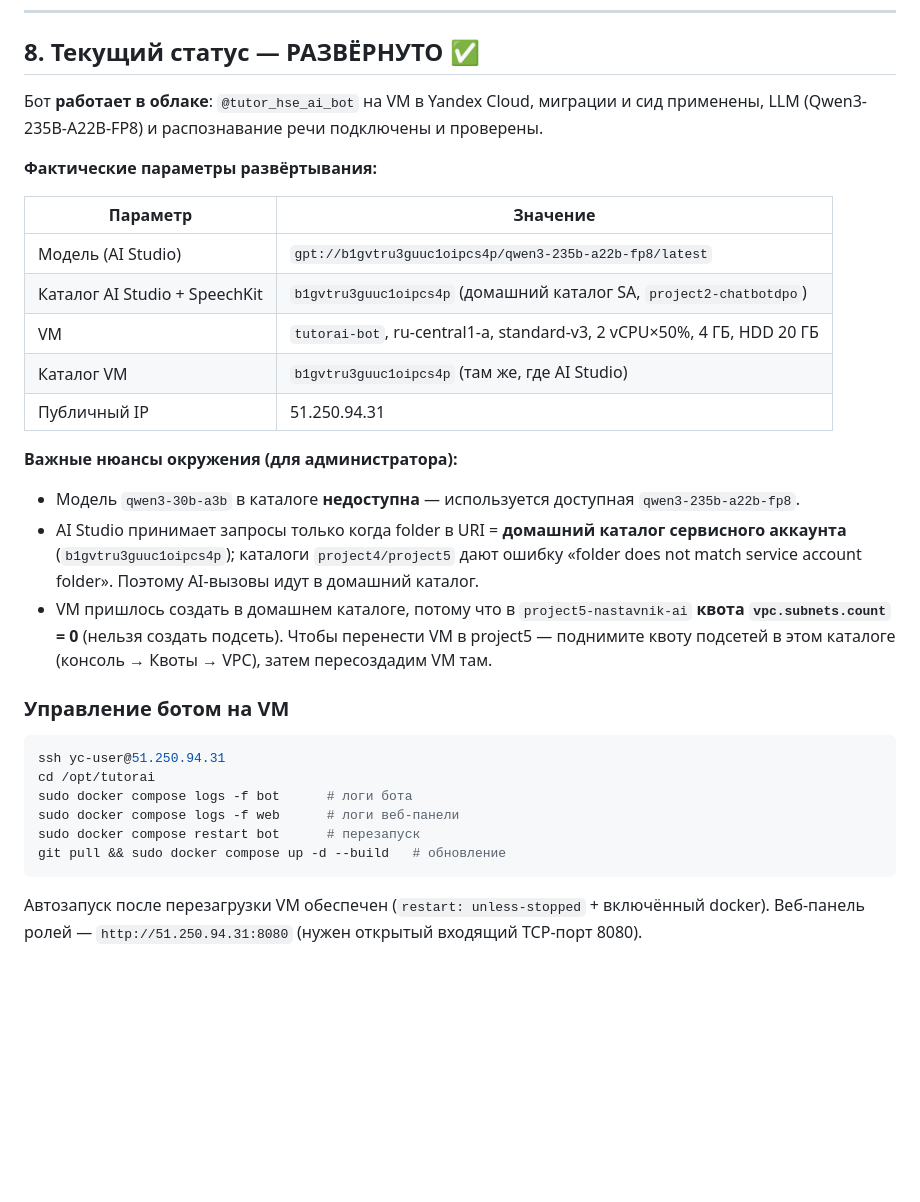
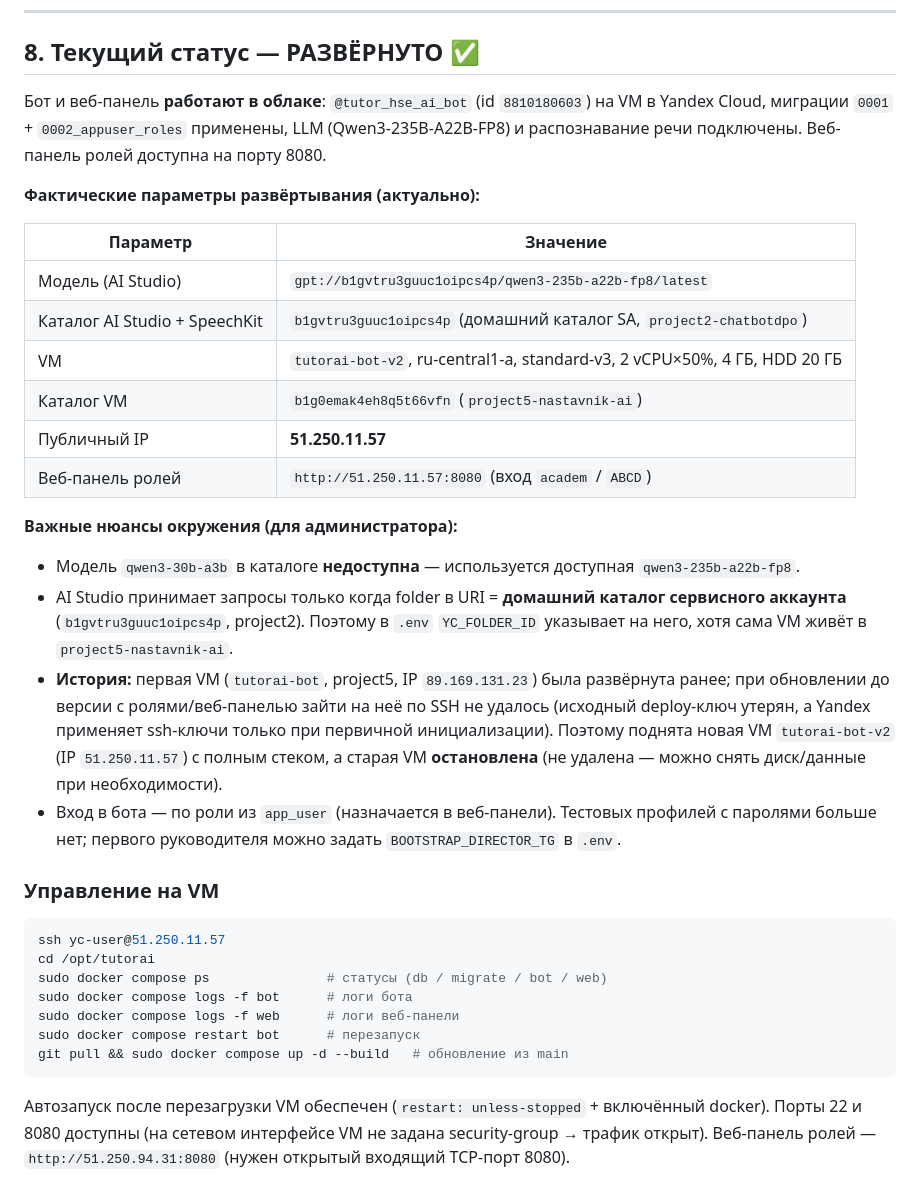
Before and after one commit to leonovvladimirhq-svg/TutorAI, a Markdown page: CLOUD.md, the part around the change. Drawn GitHub-style; blank space fills up the shorter version.

Commit message:
Деплой v2: обновление CLOUD.md (новая VM, роли/веб-панель) (#2)
- Развёрнута новая VM tutorai-bot-v2 (project5-nastavnik-ai, 51.250.11.57)
  с полным стеком migrate+bot+web; веб-панель ролей на :8080.
- Старая VM tutorai-bot (89.169.131.23) остановлена (SSH-доступ был утерян).
- Актуализированы IP/каталог/команды управления.

Co-authored-by: Vladimir Leonov <liralarinaadesha@gmail.com>
Co-authored-by: Claude Opus 4.8 <noreply@anthropic.com>

````diff
--- a/CLOUD.md
+++ b/CLOUD.md
@@ -183,40 +183,48 @@ yc resource-manager folder add-access-binding <FOLDER_ID> \
 
 ## 8. Текущий статус — РАЗВЁРНУТО ✅
 
-Бот **работает в облаке**: `@tutor_hse_ai_bot` на VM в Yandex Cloud, миграции и сид применены,
-LLM (Qwen3-235B-A22B-FP8) и распознавание речи подключены и проверены.
+Бот и веб-панель **работают в облаке**: `@tutor_hse_ai_bot` (id `8810180603`) на VM в
+Yandex Cloud, миграции `0001` + `0002_appuser_roles` применены, LLM (Qwen3-235B-A22B-FP8)
+и распознавание речи подключены. Веб-панель ролей доступна на порту 8080.
 
-**Фактические параметры развёртывания:**
+**Фактические параметры развёртывания (актуально):**
 
 | Параметр | Значение |
 |----------|----------|
 | Модель (AI Studio) | `gpt://b1gvtru3guuc1oipcs4p/qwen3-235b-a22b-fp8/latest` |
 | Каталог AI Studio + SpeechKit | `b1gvtru3guuc1oipcs4p` (домашний каталог SA, `project2-chatbotdpo`) |
-| VM | `tutorai-bot`, ru-central1-a, standard-v3, 2 vCPU×50%, 4 ГБ, HDD 20 ГБ |
-| Каталог VM | `b1gvtru3guuc1oipcs4p` (там же, где AI Studio) |
-| Публичный IP | 51.250.94.31 |
+| VM | `tutorai-bot-v2`, ru-central1-a, standard-v3, 2 vCPU×50%, 4 ГБ, HDD 20 ГБ |
+| Каталог VM | `b1g0emak4eh8q5t66vfn` (`project5-nastavnik-ai`) |
+| Публичный IP | **51.250.11.57** |
+| Веб-панель ролей | `http://51.250.11.57:8080` (вход `academ` / `ABCD`) |
 
 **Важные нюансы окружения (для администратора):**
 
 - Модель `qwen3-30b-a3b` в каталоге **недоступна** — используется доступная
   `qwen3-235b-a22b-fp8`.
 - AI Studio принимает запросы только когда folder в URI = **домашний каталог сервисного
-  аккаунта** (`b1gvtru3guuc1oipcs4p`); каталоги `project4/project5` дают ошибку
-  «folder does not match service account folder». Поэтому AI-вызовы идут в домашний каталог.
-- VM пришлось создать в домашнем каталоге, потому что в `project5-nastavnik-ai` **квота
-  `vpc.subnets.count` = 0** (нельзя создать подсеть). Чтобы перенести VM в project5 —
-  поднимите квоту подсетей в этом каталоге (консоль → Квоты → VPC), затем пересоздадим VM там.
+  аккаунта** (`b1gvtru3guuc1oipcs4p`, project2). Поэтому в `.env` `YC_FOLDER_ID` указывает на
+  него, хотя сама VM живёт в `project5-nastavnik-ai`.
+- **История:** первая VM (`tutorai-bot`, project5, IP `89.169.131.23`) была развёрнута ранее;
+  при обновлении до версии с ролями/веб-панелью зайти на неё по SSH не удалось (исходный
+  deploy-ключ утерян, а Yandex применяет ssh-ключи только при первичной инициализации).
+  Поэтому поднята новая VM `tutorai-bot-v2` (IP `51.250.11.57`) с полным стеком, а старая
+  VM **остановлена** (не удалена — можно снять диск/данные при необходимости).
+- Вход в бота — по роли из `app_user` (назначается в веб-панели). Тестовых профилей с
+  паролями больше нет; первого руководителя можно задать `BOOTSTRAP_DIRECTOR_TG` в `.env`.
 
-### Управление ботом на VM
+### Управление на VM
 
 ```bash
-ssh yc-user@51.250.94.31
+ssh yc-user@51.250.11.57
 cd /opt/tutorai
+sudo docker compose ps               # статусы (db / migrate / bot / web)
 sudo docker compose logs -f bot      # логи бота
 sudo docker compose logs -f web      # логи веб-панели
 sudo docker compose restart bot      # перезапуск
-git pull && sudo docker compose up -d --build   # обновление
+git pull && sudo docker compose up -d --build   # обновление из main
 ```
 
 Автозапуск после перезагрузки VM обеспечен (`restart: unless-stopped` + включённый docker).
+Порты 22 и 8080 доступны (на сетевом интерфейсе VM не задана security-group → трафик открыт).
 Веб-панель ролей — `http://51.250.94.31:8080` (нужен открытый входящий TCP-порт 8080).
````
